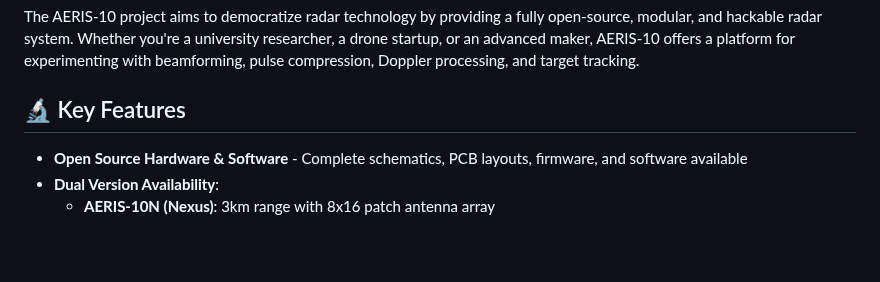
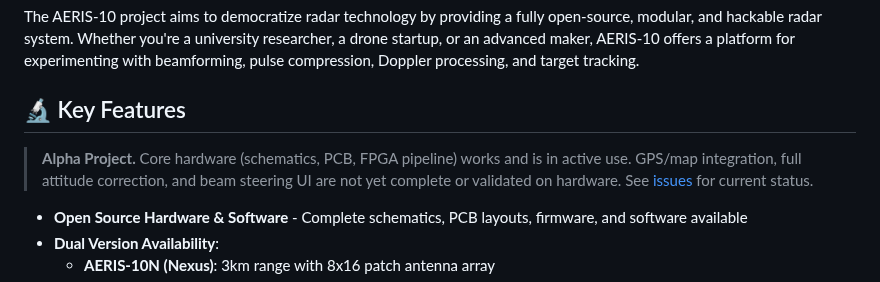
Before and after one commit to peekware/PLFM_RADAR, a Markdown page: README.md, the part around the change. Drawn GitHub-style; blank space fills up the shorter version.

Commit message:
docs(readme): add Alpha disclaimer to Key Features
Core hardware works, but GPS/map integration, attitude correction,
and beam steering UI are not yet complete — callers deserve to know
before they build on those features.

Closes gap 10.5 from reality-check review.

```diff
--- a/README.md
+++ b/README.md
@@ -17,6 +17,8 @@ AERIS-10 is an open-source, low-cost 10.5 GHz phased array radar system featurin
 The AERIS-10 project aims to democratize radar technology by providing a fully open-source, modular, and hackable radar system. Whether you're a university researcher, a drone startup, or an advanced maker, AERIS-10 offers a platform for experimenting with beamforming, pulse compression, Doppler processing, and target tracking.
 
 ## 🔬 Key Features
+
+> **Alpha Project.** Core hardware (schematics, PCB, FPGA pipeline) works and is in active use. GPS/map integration, full attitude correction, and beam steering UI are not yet complete or validated on hardware. See [issues](https://github.com/NawfalMotii79/PLFM_RADAR/issues) for current status.
 
 - **Open Source Hardware & Software** - Complete schematics, PCB layouts, firmware, and software available
 - **Dual Version Availability**:
```
